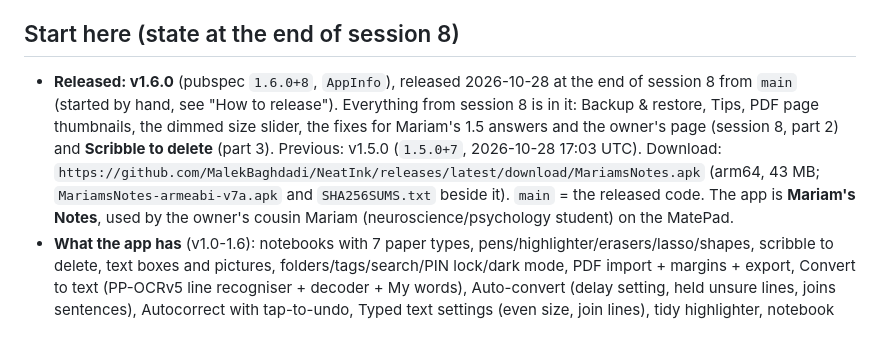
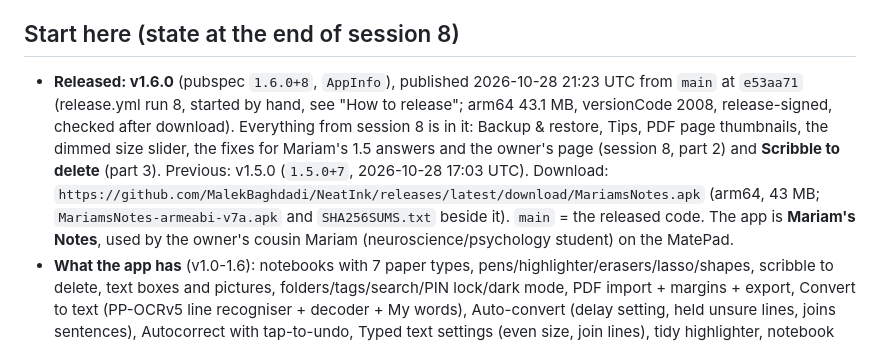
Before and after one commit to MalekBaghdadi/NeatInk, a Markdown page: CLAUDE.md, the part around the change. GitHub-like rendering.

Commit message:
CLAUDE.md: v1.6.0 published (time, run, checks)
Co-Authored-By: Claude Opus 5.5 <noreply@anthropic.com>
Claude-Session: https://claude.ai/code/session_016ZnJhgaKV8Z6uxJeFegPoY

```diff
--- a/CLAUDE.md
+++ b/CLAUDE.md
@@ -248,7 +248,7 @@ _Last updated 2026-10-28 by Claude (end of session 8). Keep this section current
 
 ## Start here (state at the end of session 8)
 
-- **Released: v1.6.0** (pubspec `1.6.0+8`, `AppInfo`), released 2026-10-28 at the end of session 8 from `main` (started by hand, see "How to release"). Everything from session 8 is in it: Backup & restore, Tips, PDF page thumbnails, the dimmed size slider, the fixes for Mariam's 1.5 answers and the owner's page (session 8, part 2) and **Scribble to delete** (part 3). Previous: v1.5.0 (`1.5.0+7`, 2026-10-28 17:03 UTC). Download: `https://github.com/MalekBaghdadi/NeatInk/releases/latest/download/MariamsNotes.apk` (arm64, 43 MB; `MariamsNotes-armeabi-v7a.apk` and `SHA256SUMS.txt` beside it). `main` = the released code. The app is **Mariam's Notes**, used by the owner's cousin Mariam (neuroscience/psychology student) on the MatePad.
+- **Released: v1.6.0** (pubspec `1.6.0+8`, `AppInfo`), published 2026-10-28 21:23 UTC from `main` at `e53aa71` (release.yml run 8, started by hand, see "How to release"; arm64 43.1 MB, versionCode 2008, release-signed, checked after download). Everything from session 8 is in it: Backup & restore, Tips, PDF page thumbnails, the dimmed size slider, the fixes for Mariam's 1.5 answers and the owner's page (session 8, part 2) and **Scribble to delete** (part 3). Previous: v1.5.0 (`1.5.0+7`, 2026-10-28 17:03 UTC). Download: `https://github.com/MalekBaghdadi/NeatInk/releases/latest/download/MariamsNotes.apk` (arm64, 43 MB; `MariamsNotes-armeabi-v7a.apk` and `SHA256SUMS.txt` beside it). `main` = the released code. The app is **Mariam's Notes**, used by the owner's cousin Mariam (neuroscience/psychology student) on the MatePad.
 - **What the app has** (v1.0-1.6): notebooks with 7 paper types, pens/highlighter/erasers/lasso/shapes, scribble to delete, text boxes and pictures, folders/tags/search/PIN lock/dark mode, PDF import + margins + export, Convert to text (PP-OCRv5 line recogniser + decoder + My words), Auto-convert (delay setting, held unsure lines, joins sentences), Autocorrect with tap-to-undo, Typed text settings (even size, join lines), tidy highlighter, notebook covers, backup & restore, tips. Details per version in the session sections below.
 - **Little has been verified on the tablet**: Mariam's answers to steps 1-12 of the 1.5 checklist are the only device report (session 8, part 2). Treat every feature as unverified on the device; the riskiest are PDF export (PdfBox-Android, margins only checked on the JVM with Apache PDFBox), ONNX Runtime speed on the Huawei device, M-Pencil pressure/palm rejection, autocorrect taps, the line-joining thresholds, the backup Save dialog (`FileSavePlugin.kt`) and the scribble thresholds.
 - **Working in a cloud session** (no PC): Flutter 3.47.8 is not preinstalled; unpack it to `/opt/flutter` and call `/opt/flutter/bin/flutter` (`~/.bashrc` edits are blocked). `flutter analyze` and `flutter test --timeout 60s` run in the real project (gcc builds pdfrx's PDFium hook): **1389 pass, 2 skipped** at v1.6.0 (1303 / 2 skipped at v1.5.0). Visual checks: render widgets to PNG in a temporary test with real fonts loaded by `FontLoader` (delete before committing); for PDF pages also fake the `plugins.flutter.io/path_provider` channel and copy `.dart_tool/hooks_runner/shared/pdfium_dart/build/*/linux-x64/libpdfium.so` to `/opt/flutter/bin/cache/artifacts/engine/linux-x64/lib/` (remove it after).
```
